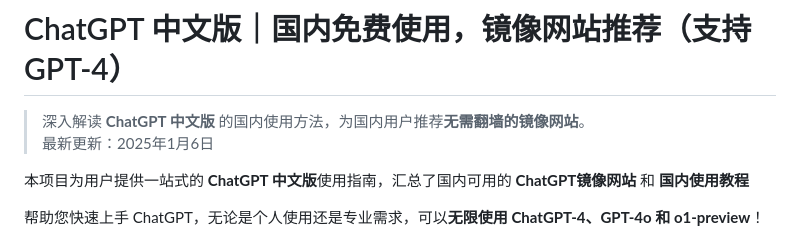
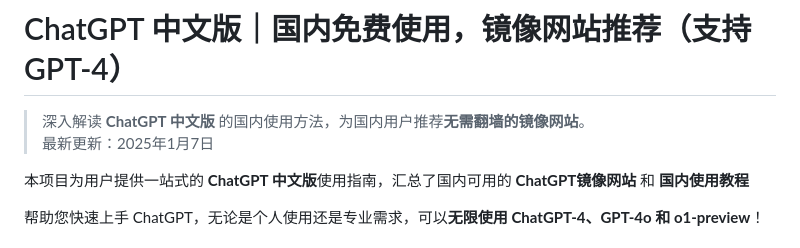
Before and after one commit to chatgpt-chinese/ChatGPT, a Markdown page: README.md, the part around the change. GitHub-like rendering.

```diff
--- a/README.md
+++ b/README.md
@@ -1,7 +1,7 @@
 # ChatGPT 中文版｜国内免费使用，镜像网站推荐（支持 GPT-4）
 
 > 深入解读 **ChatGPT 中文版** 的国内使用方法，为国内用户推荐**无需翻墙的镜像网站**。
-> 最新更新：2025年1月6日
+> 最新更新：2025年1月7日
 
 本项目为用户提供一站式的 **ChatGPT 中文版**使用指南，汇总了国内可用的 **ChatGPT镜像网站** 和 **国内使用教程**
 
```
